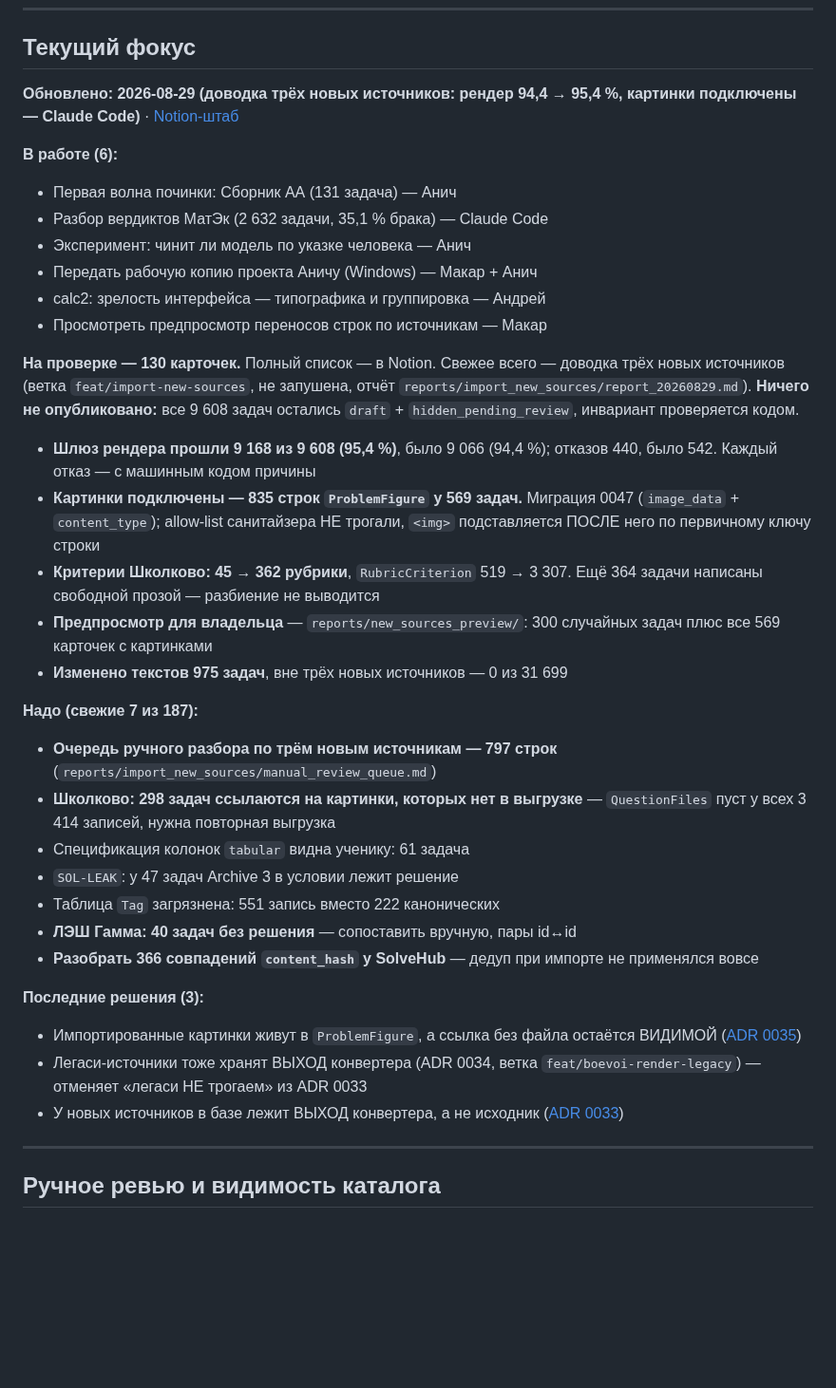
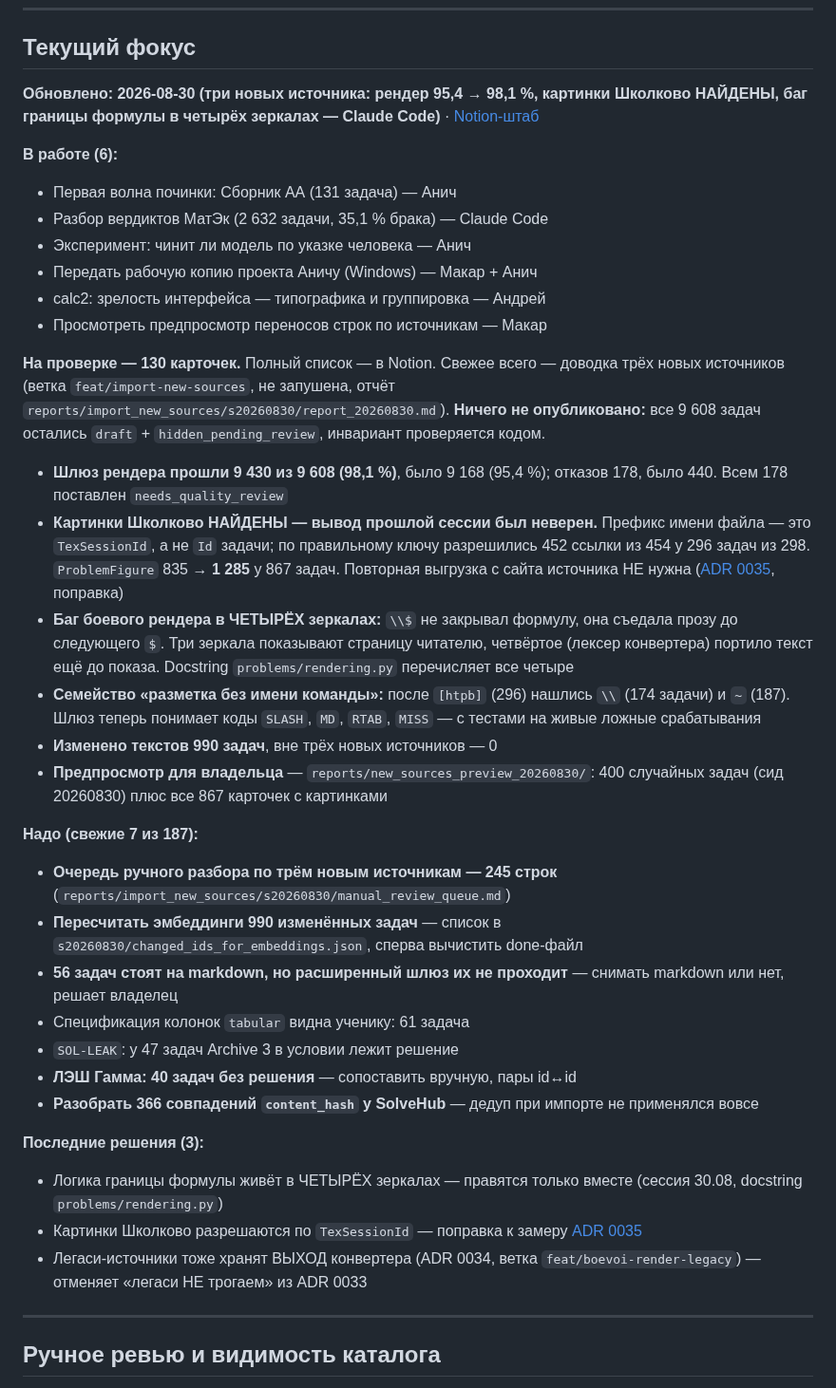
Before and after one commit to malinovskiy-makar/qls, a Markdown page: CLAUDE.md, the part around the change. Shown at 95% size. Rendered like a GitHub page; blank space fills up the shorter version.

```diff
--- a/CLAUDE.md
+++ b/CLAUDE.md
@@ -301,7 +301,7 @@ pending_review_gate [--apply/--revert]   # скрыть непроверенно
 
 <!-- NOTION-SYNC:START — генерируется из Notion, руками не править -->
 
-**Обновлено: 2026-08-29 (доводка трёх новых источников: рендер 94,4 → 95,4 %, картинки подключены — Claude Code)** · [Notion-штаб](https://app.notion.com/p/39ab11c92bc181f7bbe1efa8a89e38a9)
+**Обновлено: 2026-08-30 (три новых источника: рендер 95,4 → 98,1 %, картинки Школково НАЙДЕНЫ, баг границы формулы в четырёх зеркалах — Claude Code)** · [Notion-штаб](https://app.notion.com/p/39ab11c92bc181f7bbe1efa8a89e38a9)
 
 **В работе (6):**
 - Первая волна починки: Сборник АА (131 задача) — Анич
@@ -313,40 +313,47 @@ pending_review_gate [--apply/--revert]   # скрыть непроверенно
 
 **На проверке — 130 карточек.** Полный список — в Notion. Свежее всего —
 доводка трёх новых источников (ветка `feat/import-new-sources`, не
-запушена, отчёт `reports/import_new_sources/report_20260829.md`).
+запушена, отчёт `reports/import_new_sources/s20260830/report_20260830.md`).
 **Ничего не опубликовано:** все 9 608 задач остались `draft` +
 `hidden_pending_review`, инвариант проверяется кодом.
-- **Шлюз рендера прошли 9 168 из 9 608 (95,4 %)**, было 9 066 (94,4 %);
-  отказов 440, было 542. Каждый отказ — с машинным кодом причины
-- **Картинки подключены — 835 строк `ProblemFigure` у 569 задач.**
-  Миграция 0047 (`image_data` + `content_type`); allow-list санитайзера
-  НЕ трогали, `<img>` подставляется ПОСЛЕ него по первичному ключу строки
-- **Критерии Школково: 45 → 362 рубрики**, `RubricCriterion` 519 → 3 307.
-  Ещё 364 задачи написаны свободной прозой — разбиение не выводится
-- **Предпросмотр для владельца** — `reports/new_sources_preview/`:
-  300 случайных задач плюс все 569 карточек с картинками
-- **Изменено текстов 975 задач**, вне трёх новых источников — 0 из 31 699
+- **Шлюз рендера прошли 9 430 из 9 608 (98,1 %)**, было 9 168 (95,4 %);
+  отказов 178, было 440. Всем 178 поставлен `needs_quality_review`
+- **Картинки Школково НАЙДЕНЫ — вывод прошлой сессии был неверен.**
+  Префикс имени файла — это `TexSessionId`, а не `Id` задачи; по
+  правильному ключу разрешились 452 ссылки из 454 у 296 задач из 298.
+  `ProblemFigure` 835 → **1 285** у 867 задач. Повторная выгрузка с
+  сайта источника НЕ нужна ([ADR 0035](docs/adr/0035-imported-images-live-in-problem-figure.md), поправка)
+- **Баг боевого рендера в ЧЕТЫРЁХ зеркалах:** `\\$` не закрывал
+  формулу, она съедала прозу до следующего `$`. Три зеркала показывают
+  страницу читателю, четвёртое (лексер конвертера) портило текст ещё до
+  показа. Docstring `problems/rendering.py` перечисляет все четыре
+- **Семейство «разметка без имени команды»:** после `[htpb]` (296) нашлись
+  `\\` (174 задачи) и `~` (187). Шлюз теперь понимает коды `SLASH`,
+  `MD`, `RTAB`, `MISS` — с тестами на живые ложные срабатывания
+- **Изменено текстов 990 задач**, вне трёх новых источников — 0
+- **Предпросмотр для владельца** — `reports/new_sources_preview_20260830/`:
+  400 случайных задач (сид 20260830) плюс все 867 карточек с картинками
 
 **Надо (свежие 7 из 187):**
-- **Очередь ручного разбора по трём новым источникам — 797 строк**
-  (`reports/import_new_sources/manual_review_queue.md`)
-- **Школково: 298 задач ссылаются на картинки, которых нет в выгрузке** —
-  `QuestionFiles` пуст у всех 3 414 записей, нужна повторная выгрузка
+- **Очередь ручного разбора по трём новым источникам — 245 строк**
+  (`reports/import_new_sources/s20260830/manual_review_queue.md`)
+- **Пересчитать эмбеддинги 990 изменённых задач** — список в
+  `s20260830/changed_ids_for_embeddings.json`, сперва вычистить done-файл
+- **56 задач стоят на markdown, но расширенный шлюз их не проходит** —
+  снимать markdown или нет, решает владелец
 - Спецификация колонок `tabular` видна ученику: 61 задача
 - `SOL-LEAK`: у 47 задач Archive 3 в условии лежит решение
-- Таблица `Tag` загрязнена: 551 запись вместо 222 канонических
 - **ЛЭШ Гамма: 40 задач без решения** — сопоставить вручную, пары id↔id
 - **Разобрать 366 совпадений `content_hash` у SolveHub** — дедуп при
   импорте не применялся вовсе
 
 **Последние решения (3):**
-- Импортированные картинки живут в `ProblemFigure`, а ссылка без файла
-  остаётся ВИДИМОЙ
-  ([ADR 0035](docs/adr/0035-imported-images-live-in-problem-figure.md))
+- Логика границы формулы живёт в ЧЕТЫРЁХ зеркалах — правятся только
+  вместе (сессия 30.08, docstring `problems/rendering.py`)
+- Картинки Школково разрешаются по `TexSessionId` — поправка к замеру
+  [ADR 0035](docs/adr/0035-imported-images-live-in-problem-figure.md)
 - Легаси-источники тоже хранят ВЫХОД конвертера (ADR 0034, ветка
   `feat/boevoi-render-legacy`) — отменяет «легаси НЕ трогаем» из ADR 0033
-- У новых источников в базе лежит ВЫХОД конвертера, а не исходник
-  ([ADR 0033](docs/adr/0033-new-sources-store-converted-text.md))
 
 <!-- NOTION-SYNC:END -->
 
```
Also changed, not shown: 1 other file.
